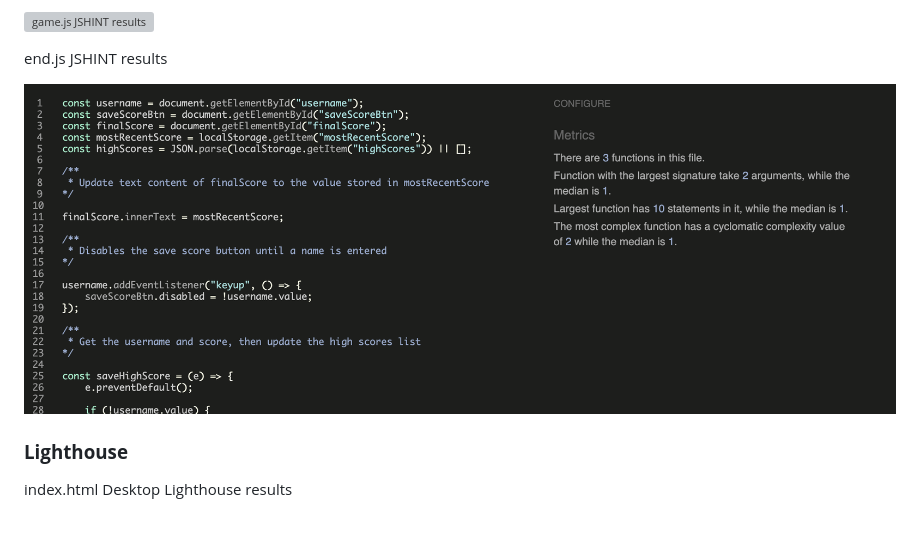
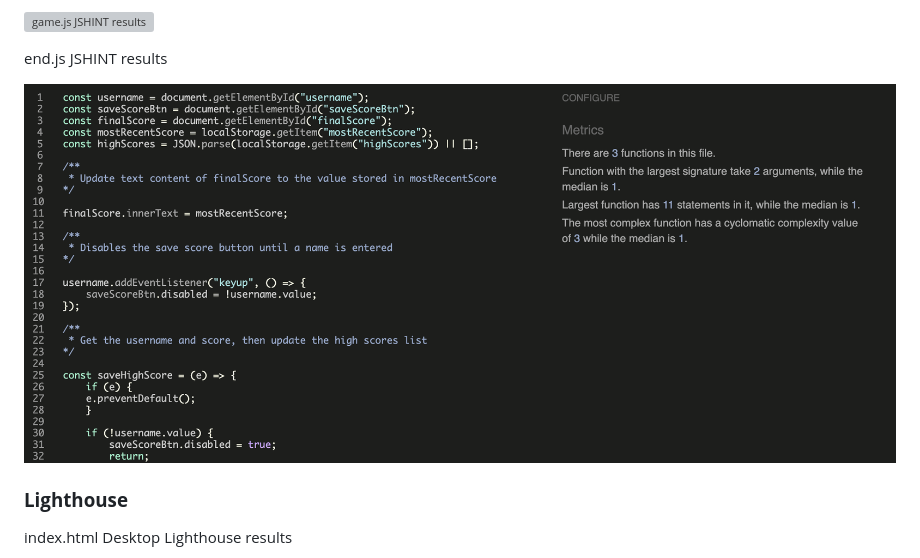
Before and after one commit to danielanthonycollins/exquizite, a Markdown page: README.md, the part around the change. Rendered like a GitHub page; pictures changed too: documentation/docimg/endjshint.png (deleted), documentation/docimg/endjshint2.png (added); blank space fills up the shorter version; grey boxes are pictures that could not be loaded.

Commit message:
documentation: Update readme after edditing end.js

```diff
--- a/README.md
+++ b/README.md
@@ -239,7 +239,7 @@ game.js JSHINT results (the one warning that does show, I discussed with my ment
 
 end.js JSHINT results
 
-![end.js JSHINT results](documentation/docimg/endjshint.png)
+![end.js JSHINT results](documentation/docimg/endjshint2.png)
 
 ### **Lighthouse**
 
```
